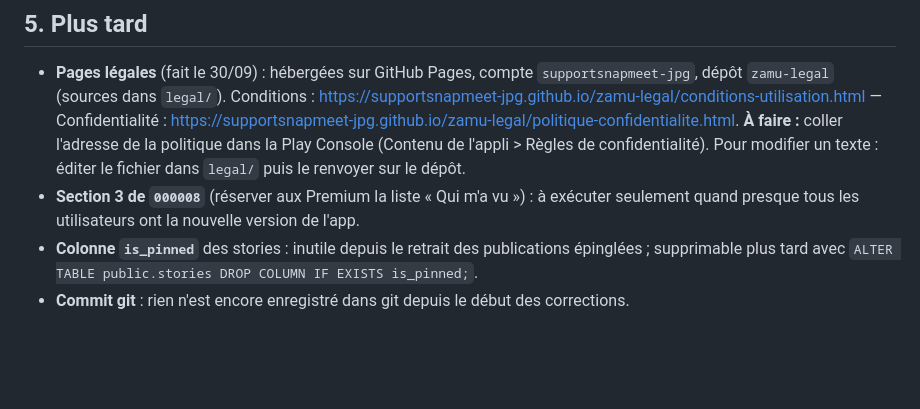
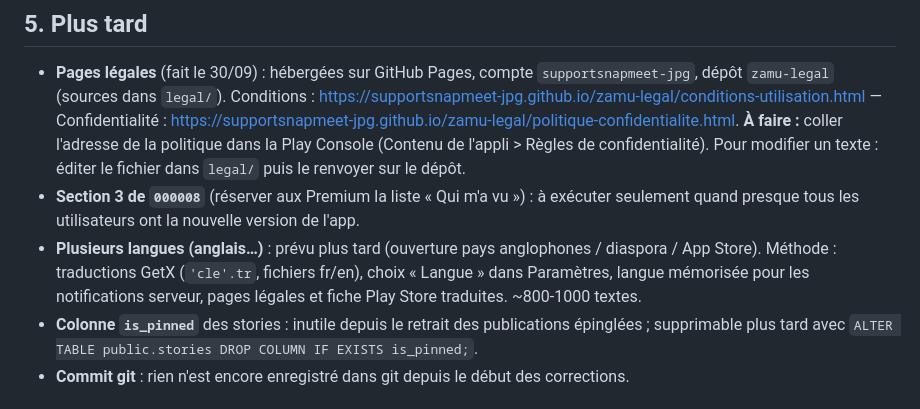
Before and after one commit to ckante203-dev/rencontre, a Markdown page: SUIVI_ZAMU.md, the part around the change. GitHub-like rendering; blank space fills up the shorter version.

Commit message:
Suivi : traduction prévue plus tard
Co-Authored-By: Claude Opus 5.5 <noreply@anthropic.com>

```diff
--- a/SUIVI_ZAMU.md
+++ b/SUIVI_ZAMU.md
@@ -104,6 +104,7 @@ Après les étapes 1 et 3 : `flutter build appbundle`, puis publication sur Goog
 
 - **Pages légales** (fait le 30/09) : hébergées sur GitHub Pages, compte `supportsnapmeet-jpg`, dépôt `zamu-legal` (sources dans `legal/`). Conditions : https://supportsnapmeet-jpg.github.io/zamu-legal/conditions-utilisation.html — Confidentialité : https://supportsnapmeet-jpg.github.io/zamu-legal/politique-confidentialite.html. **À faire :** coller l'adresse de la politique dans la Play Console (Contenu de l'appli > Règles de confidentialité). Pour modifier un texte : éditer le fichier dans `legal/` puis le renvoyer sur le dépôt.
 - **Section 3 de `000008`** (réserver aux Premium la liste « Qui m'a vu ») : à exécuter seulement quand presque tous les utilisateurs ont la nouvelle version de l'app.
+- **Plusieurs langues (anglais…)** : prévu plus tard (ouverture pays anglophones / diaspora / App Store). Méthode : traductions GetX (`'cle'.tr`, fichiers fr/en), choix « Langue » dans Paramètres, langue mémorisée pour les notifications serveur, pages légales et fiche Play Store traduites. ~800-1000 textes.
 - **Colonne `is_pinned`** des stories : inutile depuis le retrait des publications épinglées ; supprimable plus tard avec `ALTER TABLE public.stories DROP COLUMN IF EXISTS is_pinned;`.
 - **Commit git** : rien n'est encore enregistré dans git depuis le début des corrections.
 
```
